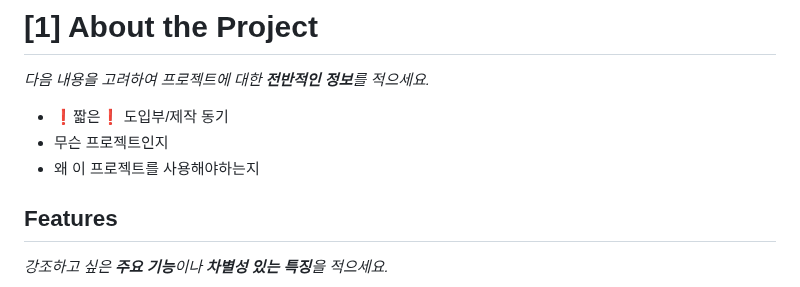
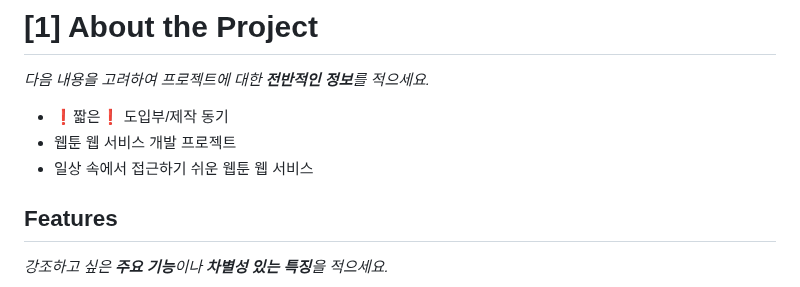
Before and after one commit to myungjun12/semi-project, a Markdown page: README.md, the part around the change. Drawn GitHub-style.

```diff
--- a/README.md
+++ b/README.md
@@ -30,8 +30,8 @@
 *다음 내용을 고려하여 프로젝트에 대한 **전반적인 정보**를 적으세요.*
 
 - ❗️짧은❗️ 도입부/제작 동기
-- 무슨 프로젝트인지
-- 왜 이 프로젝트를 사용해야하는지
+- 웹툰 웹 서비스 개발 프로젝트
+- 일상 속에서 접근하기 쉬운 웹툰 웹 서비스
 
 ## Features
 *강조하고 싶은 **주요 기능**이나 **차별성 있는 특징**을 적으세요.*
```
